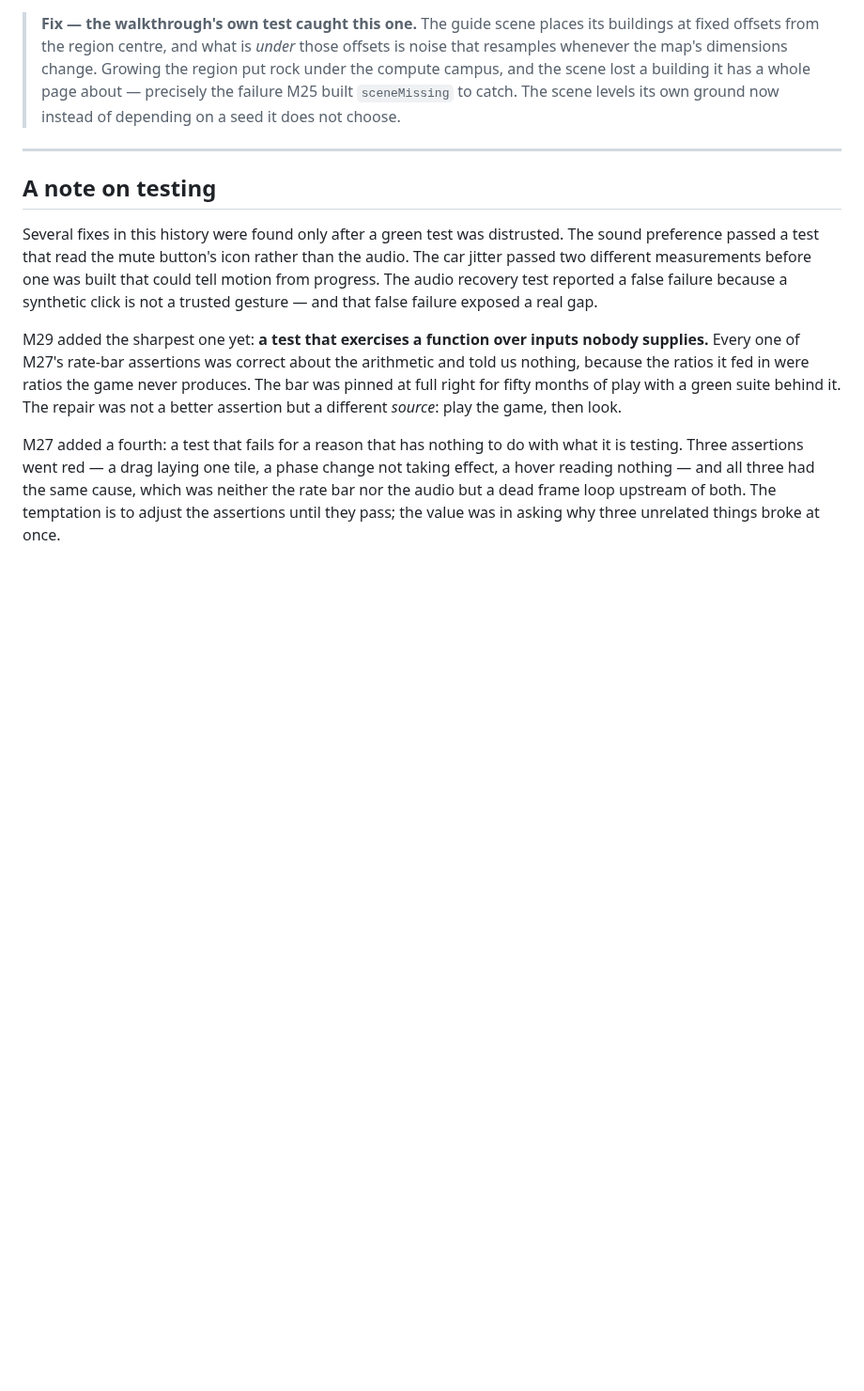
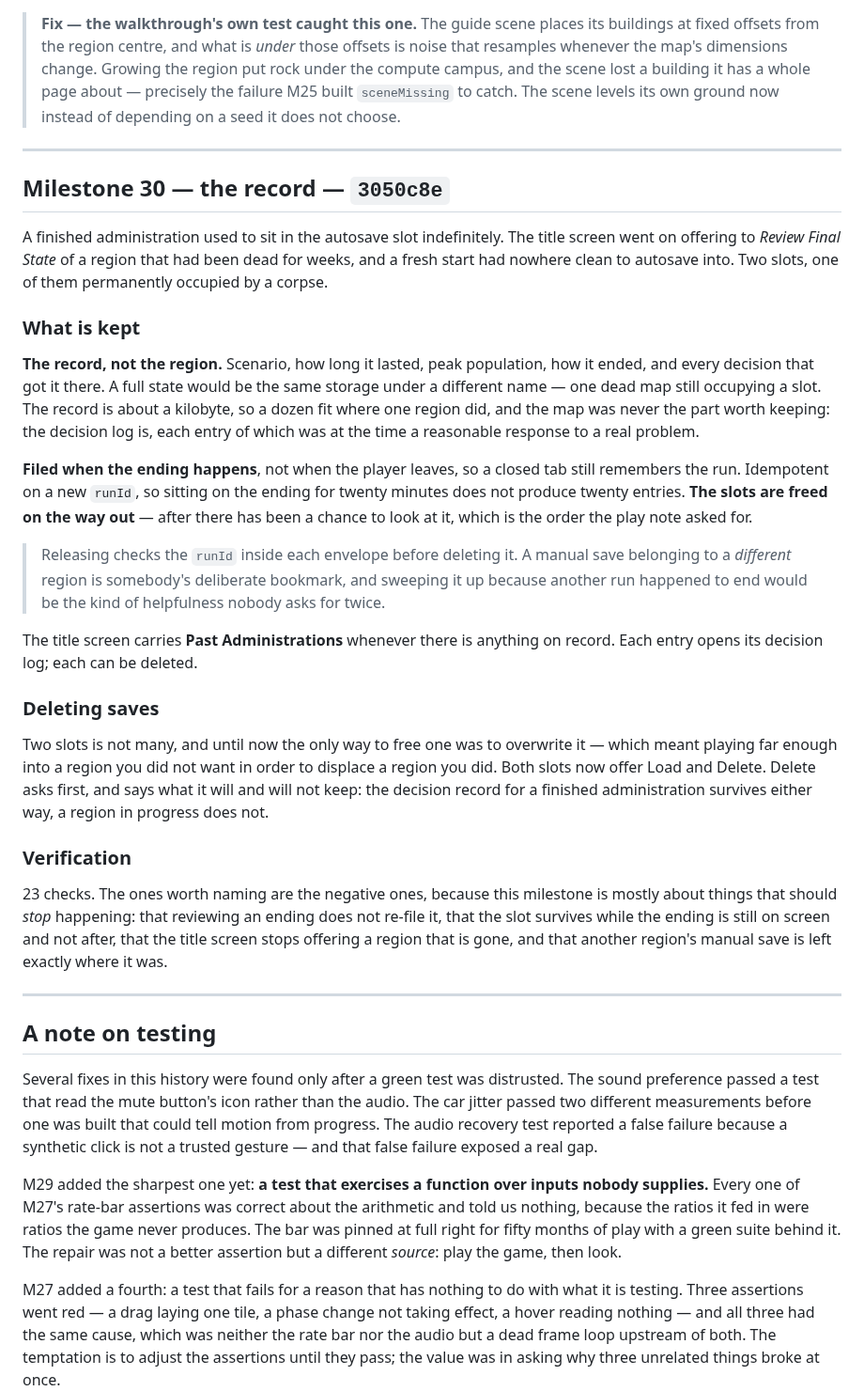
Before and after one commit to khoix/The-Optimization-Problem, a Markdown page: RELEASE_NOTES.md, the part around the change. Shown at 94% size. Drawn GitHub-style; blank space fills up the shorter version.

Commit message:
Release notes: M30
Co-Authored-By: Claude Opus 5 <noreply@anthropic.com>
Claude-Session: https://claude.ai/code/session_018FK8LuLprPdTGKHvFu7W28

```diff
--- a/RELEASE_NOTES.md
+++ b/RELEASE_NOTES.md
@@ -1332,6 +1332,53 @@ the per-edit case is the one that was hurting.
 
 ---
 
+## Milestone 30 — the record — `3050c8e`
+
+A finished administration used to sit in the autosave slot indefinitely. The title screen
+went on offering to *Review Final State* of a region that had been dead for weeks, and a
+fresh start had nowhere clean to autosave into. Two slots, one of them permanently
+occupied by a corpse.
+
+### What is kept
+
+**The record, not the region.** Scenario, how long it lasted, peak population, how it
+ended, and every decision that got it there. A full state would be the same storage under
+a different name — one dead map still occupying a slot. The record is about a kilobyte, so
+a dozen fit where one region did, and the map was never the part worth keeping: the
+decision log is, each entry of which was at the time a reasonable response to a real
+problem.
+
+**Filed when the ending happens**, not when the player leaves, so a closed tab still
+remembers the run. Idempotent on a new `runId`, so sitting on the ending for twenty
+minutes does not produce twenty entries. **The slots are freed on the way out** — after
+there has been a chance to look at it, which is the order the play note asked for.
+
+> Releasing checks the `runId` inside each envelope before deleting it. A manual save
+> belonging to a *different* region is somebody's deliberate bookmark, and sweeping it up
+> because another run happened to end would be the kind of helpfulness nobody asks for
+> twice.
+
+The title screen carries **Past Administrations** whenever there is anything on record.
+Each entry opens its decision log; each can be deleted.
+
+### Deleting saves
+
+Two slots is not many, and until now the only way to free one was to overwrite it — which
+meant playing far enough into a region you did not want in order to displace a region you
+did. Both slots now offer Load and Delete. Delete asks first, and says what it will and
+will not keep: the decision record for a finished administration survives either way, a
+region in progress does not.
+
+### Verification
+
+23 checks. The ones worth naming are the negative ones, because this milestone is mostly
+about things that should *stop* happening: that reviewing an ending does not re-file it,
+that the slot survives while the ending is still on screen and not after, that the title
+screen stops offering a region that is gone, and that another region's manual save is left
+exactly where it was.
+
+---
+
 ## A note on testing
 
 Several fixes in this history were found only after a green test was distrusted.
```
